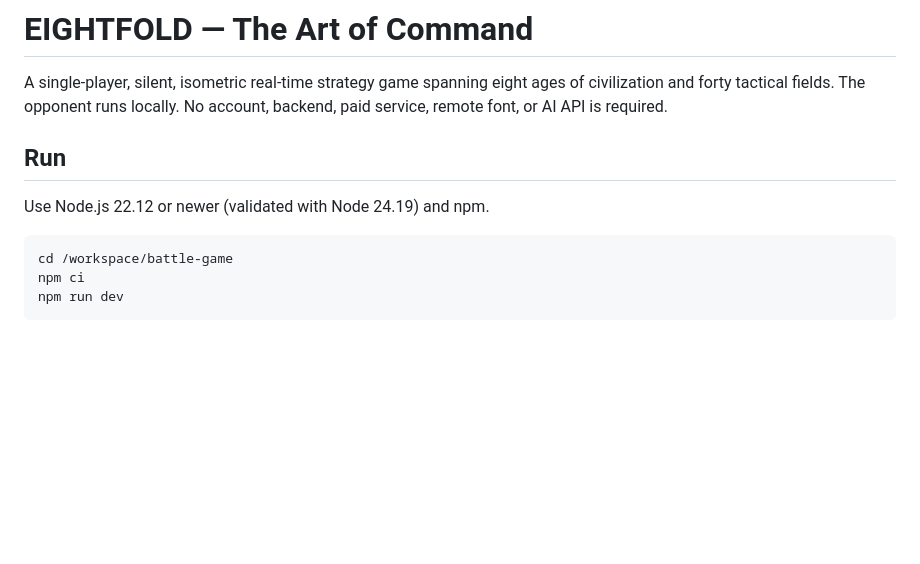
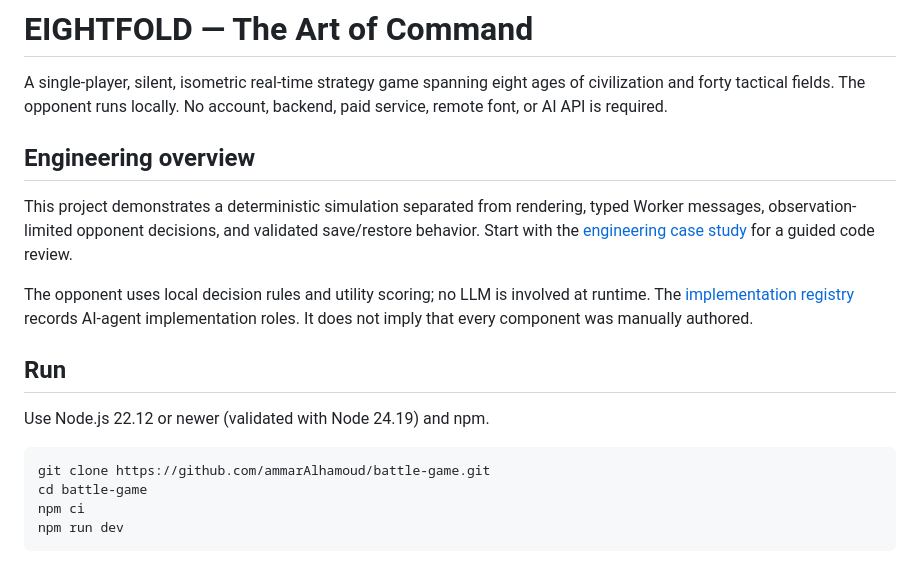
Before and after one commit to ammarAlhamoud/battle-game, a Markdown page: README.md, the part around the change. Rendered like a GitHub page; blank space fills up the shorter version.

Commit message:
docs: add engineering walkthrough and portable setup instructions

````diff
--- a/README.md
+++ b/README.md
@@ -1,13 +1,20 @@
 # EIGHTFOLD — The Art of Command
 
 A single-player, silent, isometric real-time strategy game spanning eight ages of civilization and forty tactical fields. The opponent runs locally. No account, backend, paid service, remote font, or AI API is required.
+
+## Engineering overview
+
+This project demonstrates a deterministic simulation separated from rendering, typed Worker messages, observation-limited opponent decisions, and validated save/restore behavior. Start with the [engineering case study](docs/ENGINEERING_CASE_STUDY.md) for a guided code review.
+
+The opponent uses local decision rules and utility scoring; no LLM is involved at runtime. The [implementation registry](docs/IMPLEMENTATION.md) records AI-agent implementation roles. It does not imply that every component was manually authored.
 
 ## Run
 
 Use Node.js 22.12 or newer (validated with Node 24.19) and npm.
 
 ```sh
-cd /workspace/battle-game
+git clone https://github.com/ammarAlhamoud/battle-game.git
+cd battle-game
 npm ci
 npm run dev
 ```
````
Also changed, not shown: docs/ENGINEERING_CASE_STUDY.md (added, +38 -0 lines).
